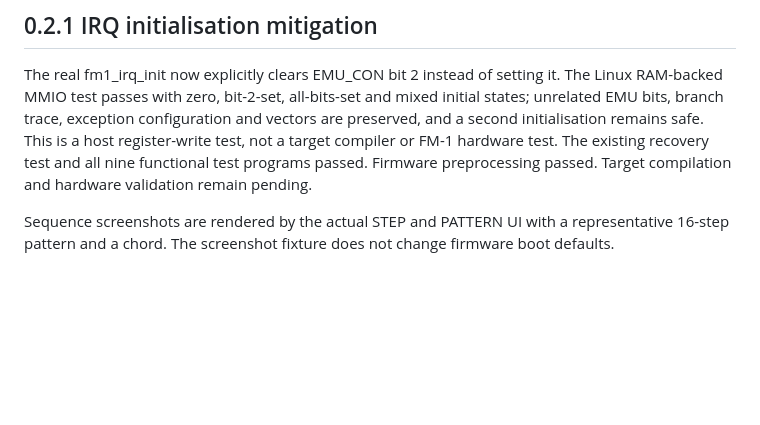
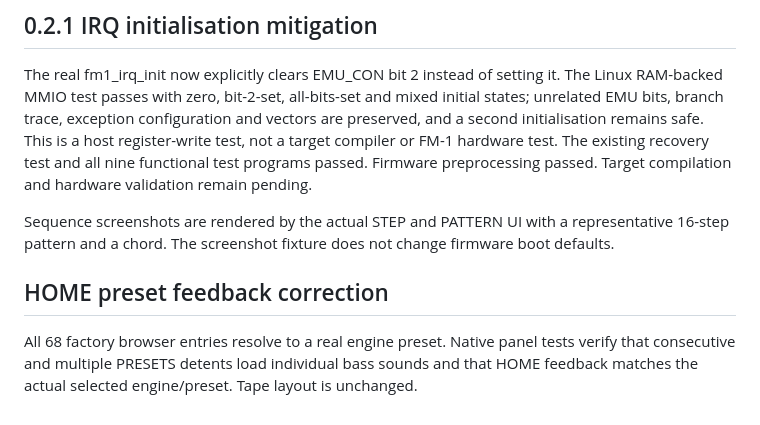
Before and after one commit to dspaudio/orbit, a Markdown page: docs/VALIDATION.md, the part around the change. Rendered like a GitHub page; blank space fills up the shorter version.

```diff
--- a/docs/VALIDATION.md
+++ b/docs/VALIDATION.md
@@ -31,3 +31,7 @@ All nine host test programs passed after the UI changes. Tape, all engine pages,
 The real fm1_irq_init now explicitly clears EMU_CON bit 2 instead of setting it. The Linux RAM-backed MMIO test passes with zero, bit-2-set, all-bits-set and mixed initial states; unrelated EMU bits, branch trace, exception configuration and vectors are preserved, and a second initialisation remains safe. This is a host register-write test, not a target compiler or FM-1 hardware test. The existing recovery test and all nine functional test programs passed. Firmware preprocessing passed. Target compilation and hardware validation remain pending.
 
 Sequence screenshots are rendered by the actual STEP and PATTERN UI with a representative 16-step pattern and a chord. The screenshot fixture does not change firmware boot defaults.
+
+## HOME preset feedback correction
+
+All 68 factory browser entries resolve to a real engine preset. Native panel tests verify that consecutive and multiple PRESETS detents load individual bass sounds and that HOME feedback matches the actual selected engine/preset. Tape layout is unchanged.
```
Also changed, not shown: README.md (+5 -0 lines), docs/orbit-preset-feedback.png (added), 2 other files.
